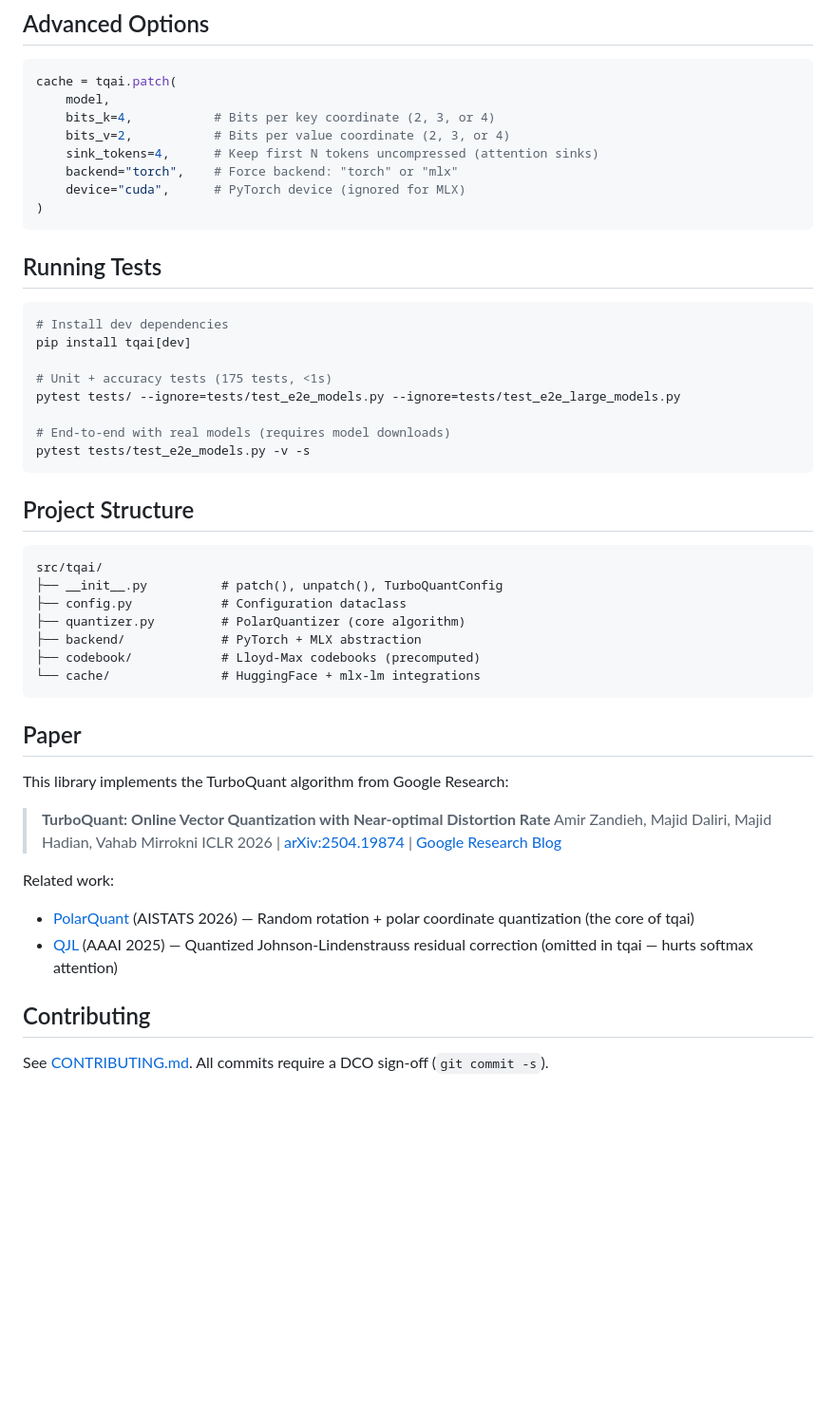
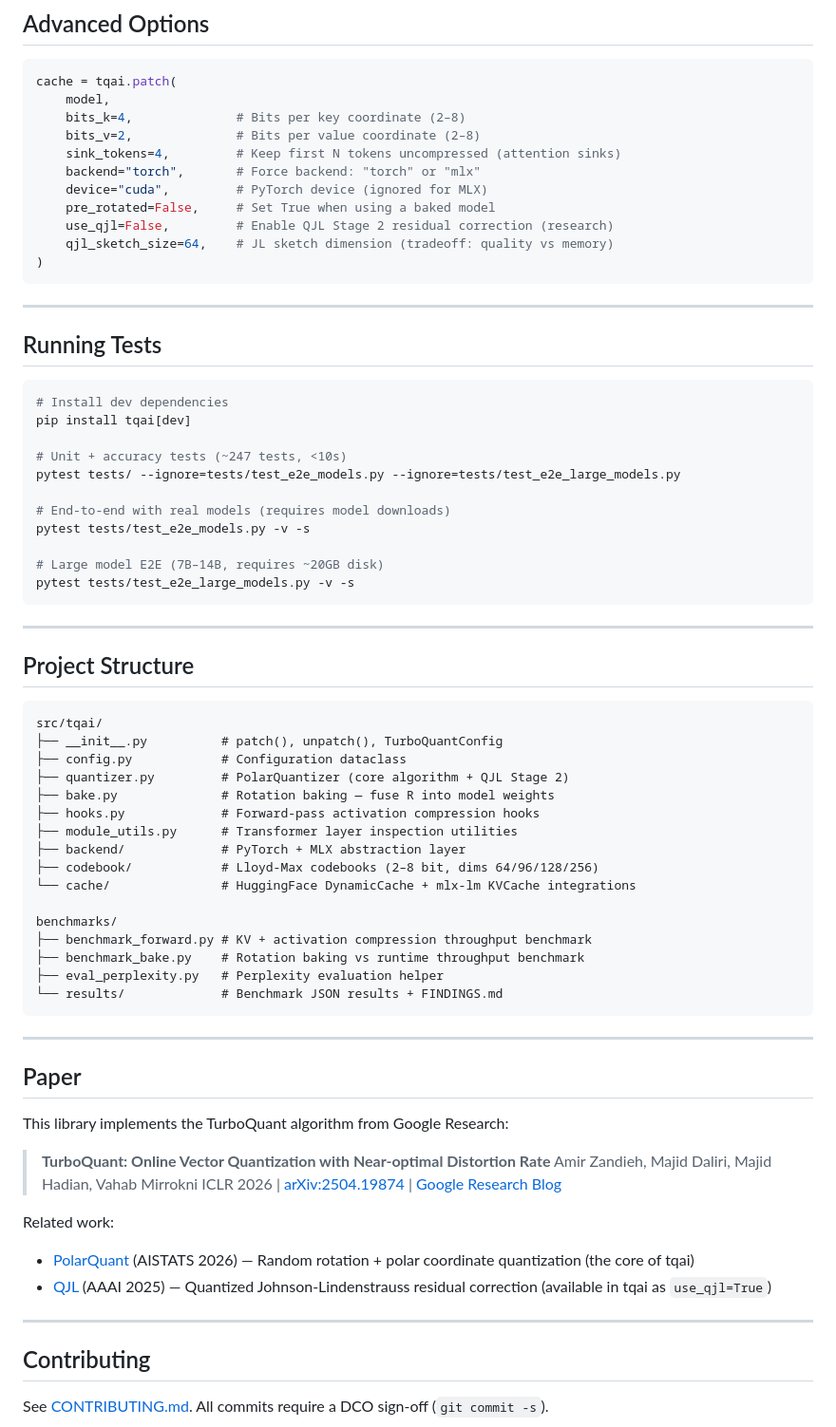
Before and after one commit to AlphaWaveSystems/tqai, a Markdown page: README.md, the part around one of its changes. Shown at 95% size. GitHub-like rendering; blank space fills up the shorter version.

````diff
--- a/README.md
+++ b/README.md
@@ -127,13 +206,18 @@ tqai run "Explain gravity" --model mlx-community/Llama-3.1-8B-Instruct-4bit --no
 ```python
 cache = tqai.patch(
     model,
-    bits_k=4,           # Bits per key coordinate (2, 3, or 4)
-    bits_v=2,           # Bits per value coordinate (2, 3, or 4)
-    sink_tokens=4,      # Keep first N tokens uncompressed (attention sinks)
-    backend="torch",    # Force backend: "torch" or "mlx"
-    device="cuda",      # PyTorch device (ignored for MLX)
+    bits_k=4,              # Bits per key coordinate (2–8)
+    bits_v=2,              # Bits per value coordinate (2–8)
+    sink_tokens=4,         # Keep first N tokens uncompressed (attention sinks)
+    backend="torch",       # Force backend: "torch" or "mlx"
+    device="cuda",         # PyTorch device (ignored for MLX)
+    pre_rotated=False,     # Set True when using a baked model
+    use_qjl=False,         # Enable QJL Stage 2 residual correction (research)
+    qjl_sketch_size=64,    # JL sketch dimension (tradeoff: quality vs memory)
 )
 ```
+
+---
 
 ## Running Tests
 
@@ -141,12 +225,17 @@ cache = tqai.patch(
 # Install dev dependencies
 pip install tqai[dev]
 
-# Unit + accuracy tests (175 tests, <1s)
+# Unit + accuracy tests (~247 tests, <10s)
 pytest tests/ --ignore=tests/test_e2e_models.py --ignore=tests/test_e2e_large_models.py
 
 # End-to-end with real models (requires model downloads)
 pytest tests/test_e2e_models.py -v -s
+
+# Large model E2E (7B–14B, requires ~20GB disk)
+pytest tests/test_e2e_large_models.py -v -s
 ```
+
+---
 
 ## Project Structure
 
@@ -154,11 +243,22 @@ pytest tests/test_e2e_models.py -v -s
 src/tqai/
 ├── __init__.py          # patch(), unpatch(), TurboQuantConfig
 ├── config.py            # Configuration dataclass
-├── quantizer.py         # PolarQuantizer (core algorithm)
-├── backend/             # PyTorch + MLX abstraction
-├── codebook/            # Lloyd-Max codebooks (precomputed)
-└── cache/               # HuggingFace + mlx-lm integrations
+├── quantizer.py         # PolarQuantizer (core algorithm + QJL Stage 2)
+├── bake.py              # Rotation baking — fuse R into model weights
+├── hooks.py             # Forward-pass activation compression hooks
+├── module_utils.py      # Transformer layer inspection utilities
+├── backend/             # PyTorch + MLX abstraction layer
+├── codebook/            # Lloyd-Max codebooks (2–8 bit, dims 64/96/128/256)
+└── cache/               # HuggingFace DynamicCache + mlx-lm KVCache integrations
+
+benchmarks/
+├── benchmark_forward.py # KV + activation compression throughput benchmark
+├── benchmark_bake.py    # Rotation baking vs runtime throughput benchmark
+├── eval_perplexity.py   # Perplexity evaluation helper
+└── results/             # Benchmark JSON results + FINDINGS.md
 ```
+
+---
 
 ## Paper
 
@@ -170,7 +270,9 @@ This library implements the TurboQuant algorithm from Google Research:
 
 Related work:
 - [PolarQuant](https://arxiv.org/abs/2502.02617) (AISTATS 2026) — Random rotation + polar coordinate quantization (the core of tqai)
-- [QJL](https://dl.acm.org/doi/10.1609/aaai.v39i24.34773) (AAAI 2025) — Quantized Johnson-Lindenstrauss residual correction (omitted in tqai — hurts softmax attention)
+- [QJL](https://dl.acm.org/doi/10.1609/aaai.v39i24.34773) (AAAI 2025) — Quantized Johnson-Lindenstrauss residual correction (available in tqai as `use_qjl=True`)
+
+---
 
 ## Contributing
 
````
Also changed, not shown: other parts of README.md (+104 -25 lines), benchmarks/README.md (added, +108 -0 lines).
